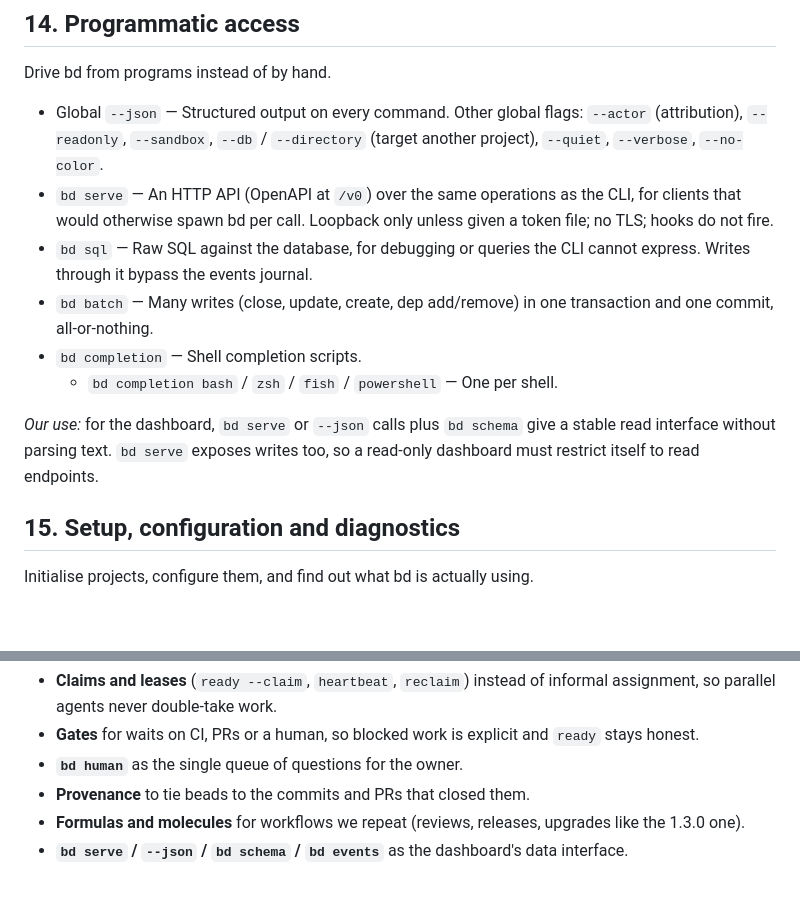
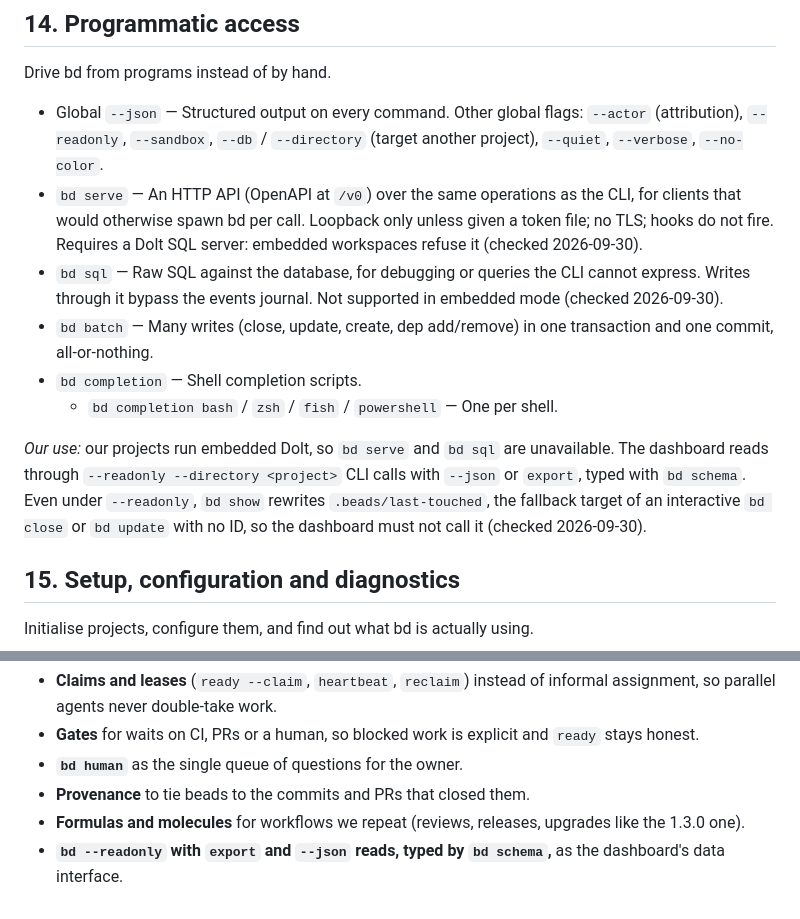
Before and after one commit to MVPavan/vip-agent, a Markdown page: docs/reference/bd-capabilities-1.3.0.md, 2 parts joined by grey strips. Rendered like a GitHub page; blank space fills up the shorter version.

Commit message:
docs(beads): correct embedded-mode limits in the capabilities guide
bd serve and bd sql refuse embedded Dolt workspaces, and bd show
rewrites .beads/last-touched even under --readonly (checked against
bd 1.3.0). Update the dashboard notes to match.

Co-Authored-By: Claude Opus 5.5 <noreply@anthropic.com>
Claude-Session: https://claude.ai/code/session_014qXJevqcuywwwjiG9UCZ7w

```diff
--- a/docs/reference/bd-capabilities-1.3.0.md
+++ b/docs/reference/bd-capabilities-1.3.0.md
@@ -449,17 +449,22 @@ Drive bd from programs instead of by hand.
   (target another project), `--quiet`, `--verbose`, `--no-color`.
 - `bd serve` — An HTTP API (OpenAPI at `/v0`) over the same operations as
   the CLI, for clients that would otherwise spawn bd per call. Loopback only
-  unless given a token file; no TLS; hooks do not fire.
+  unless given a token file; no TLS; hooks do not fire. Requires a Dolt SQL
+  server: embedded workspaces refuse it (checked 2026-09-30).
 - `bd sql` — Raw SQL against the database, for debugging or queries the CLI
-  cannot express. Writes through it bypass the events journal.
+  cannot express. Writes through it bypass the events journal. Not supported
+  in embedded mode (checked 2026-09-30).
 - `bd batch` — Many writes (close, update, create, dep add/remove) in one
   transaction and one commit, all-or-nothing.
 - `bd completion` — Shell completion scripts.
   - `bd completion bash` / `zsh` / `fish` / `powershell` — One per shell.
 
-*Our use:* for the dashboard, `bd serve` or `--json` calls plus `bd schema`
-give a stable read interface without parsing text. `bd serve` exposes
-writes too, so a read-only dashboard must restrict itself to read endpoints.
+*Our use:* our projects run embedded Dolt, so `bd serve` and `bd sql` are
+unavailable. The dashboard reads through `--readonly --directory <project>`
+CLI calls with `--json` or `export`, typed with `bd schema`. Even under
+`--readonly`, `bd show` rewrites `.beads/last-touched`, the fallback target
+of an interactive `bd close` or `bd update` with no ID, so the dashboard
+must not call it (checked 2026-09-30).
 
 ## 15. Setup, configuration and diagnostics
 
@@ -554,5 +559,5 @@ Keep the database small and fast, and fix structural problems.
 - **Provenance** to tie beads to the commits and PRs that closed them.
 - **Formulas and molecules** for workflows we repeat (reviews, releases,
   upgrades like the 1.3.0 one).
-- **`bd serve` / `--json` / `bd schema` / `bd events`** as the dashboard's
-  data interface.
+- **`bd --readonly` with `export` and `--json` reads, typed by
+  `bd schema`,** as the dashboard's data interface.
```
